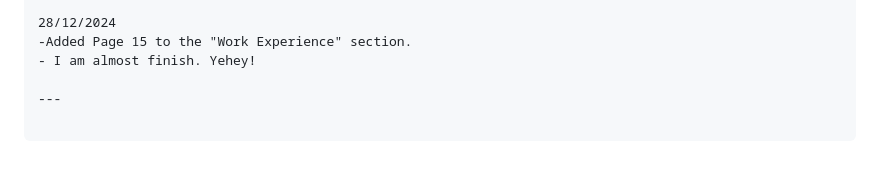
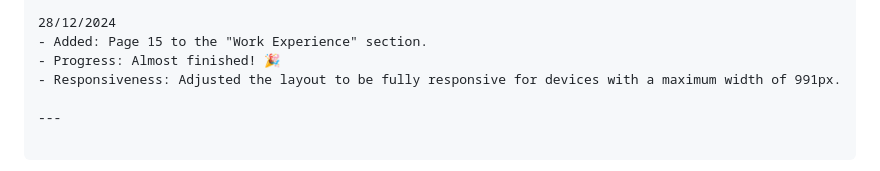
Before and after one commit to AdrielleRivera/Dennise-Bello---Portfolio, a Markdown page: README.md, the part around the change. Rendered like a GitHub page.

```diff
--- a/README.md
+++ b/README.md
@@ -94,8 +94,9 @@ Here’s your updated log with improved spacing for better clarity:
 - Resolved an issue where the navbar in the 'Work Experience' section was not functioning correctly or had a visible gap. Added 'position: fixed;' to the navbar and 'z-index: 5;' to ensure proper alignment and visibility. Refer to the document below for additional context.
 
 28/12/2024
--Added Page 15 to the "Work Experience" section.
-- I am almost finish. Yehey!
+- Added: Page 15 to the "Work Experience" section.
+- Progress: Almost finished! 🎉
+- Responsiveness: Adjusted the layout to be fully responsive for devices with a maximum width of 991px.
 
 ---
 
```
